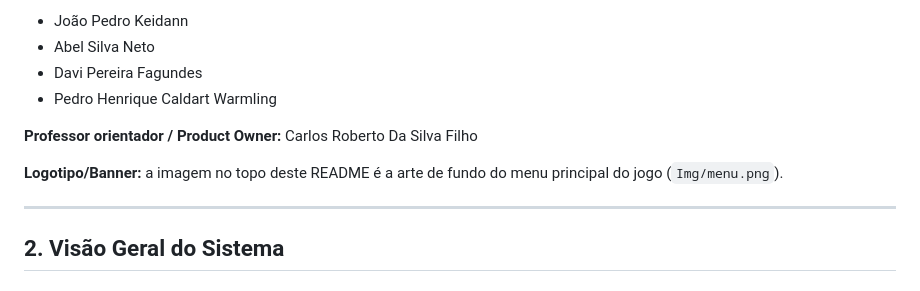
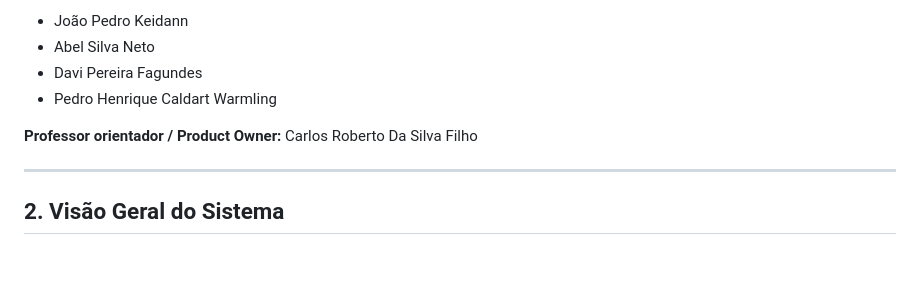
Before and after one commit to jpkeidann/Bad_Coffee, a Markdown page: README.md, the part around the change. Drawn GitHub-style; blank space fills up the shorter version.

Commit message:
ajeitando readme

```diff
--- a/README.md
+++ b/README.md
@@ -17,8 +17,6 @@ Um jogo de **Cafés VS Pragas**, baseado em *Brotato* e *Vampire Survivors*.
 - Pedro Henrique Caldart Warmling
 
 **Professor orientador / Product Owner:** Carlos Roberto Da Silva Filho
-
-**Logotipo/Banner:** a imagem no topo deste README é a arte de fundo do menu principal do jogo (`Img/menu.png`).
 
 ---
 
```
